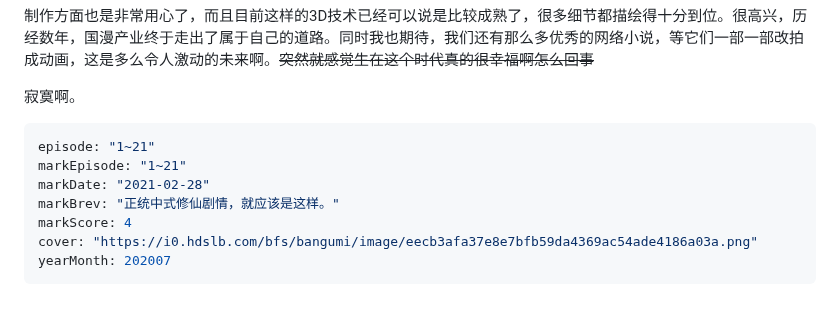
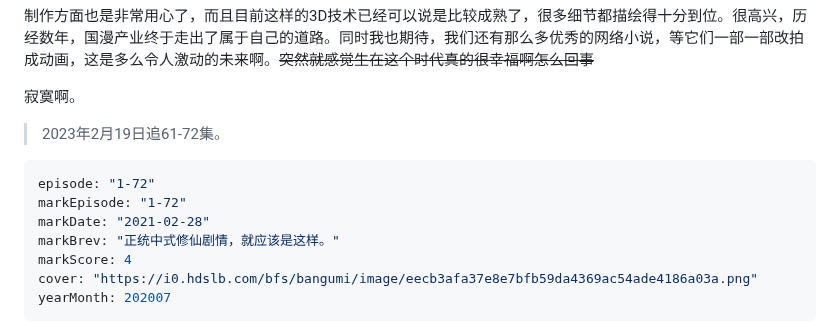
Before and after one commit to Saodd/Janpan-Bangumi, a Markdown page: bangumi/comment/2021.md, the part around the change. Drawn GitHub-style; blank space fills up the shorter version.

````diff
--- a/bangumi/comment/2021.md
+++ b/bangumi/comment/2021.md
@@ -330,9 +330,11 @@ yearMonth: 202101
 
 寂寞啊。
 
-```yaml
-episode: "1~21"
-markEpisode: "1~21"
+> 2023年2月19日追61-72集。
+
+```yaml
+episode: "1-72"
+markEpisode: "1-72"
 markDate: "2021-02-28"
 markBrev: "正统中式修仙剧情，就应该是这样。"
 markScore: 4
````
Also changed, not shown: bangumi/comment/2023.md (+72 -2 lines).
